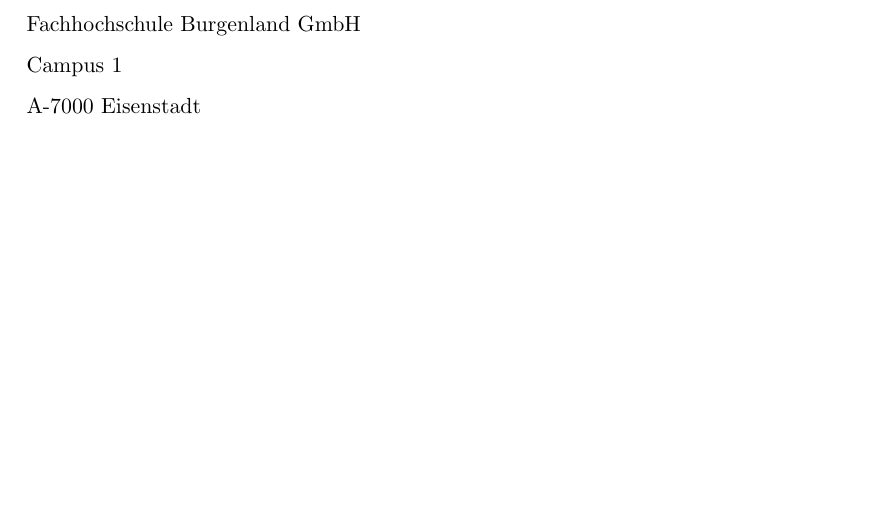
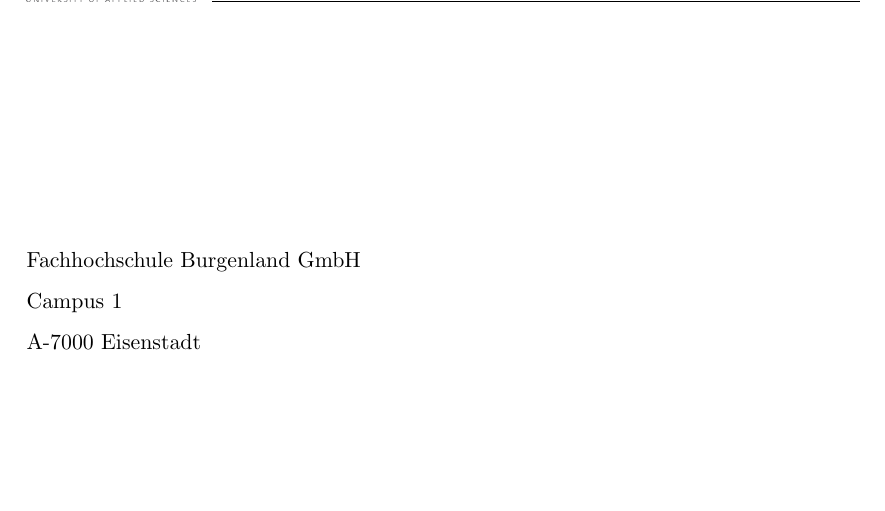
Before and after one commit to styladj/latex-master, a LaTeX document (Latex_v1/Masterarbeit.tex, which reads Latex_v1/Grundstruktur/Titelseite.tex): part of page 1 of 13, cut so that both start at the same text, the shorter picture padded with empty space. Compiled offline with pdfLaTeX; an older LaTeX class or package is replaced by its successor.

Commit message:
new latex template

```diff
--- a/Latex_v1/Grundstruktur/Titelseite.tex
+++ b/Latex_v1/Grundstruktur/Titelseite.tex
@@ -1,7 +1,5 @@
 \begin{titlepage}
-%\thispagestyle{scrheadings}
-% Die folgende Zeile wurde eingefügt, um die Seitenzahl auf der Titelseite auszublenden ;
-\thispagestyle{empty}
+	\thispagestyle{scrheadings}
 \vspace*{1cm}
 %\begin{flushright}
 %    \includegraphics{images/FH-burgenland-logo.png}
```
Also changed, not shown: Latex_v1/Masterarbeit.tex (+2 -2 lines), Latex_v1/Masterarbeit.pdf, Latex_v1/Grundstruktur/Titelseite.tex (1 more changed lines), 5 other files.
